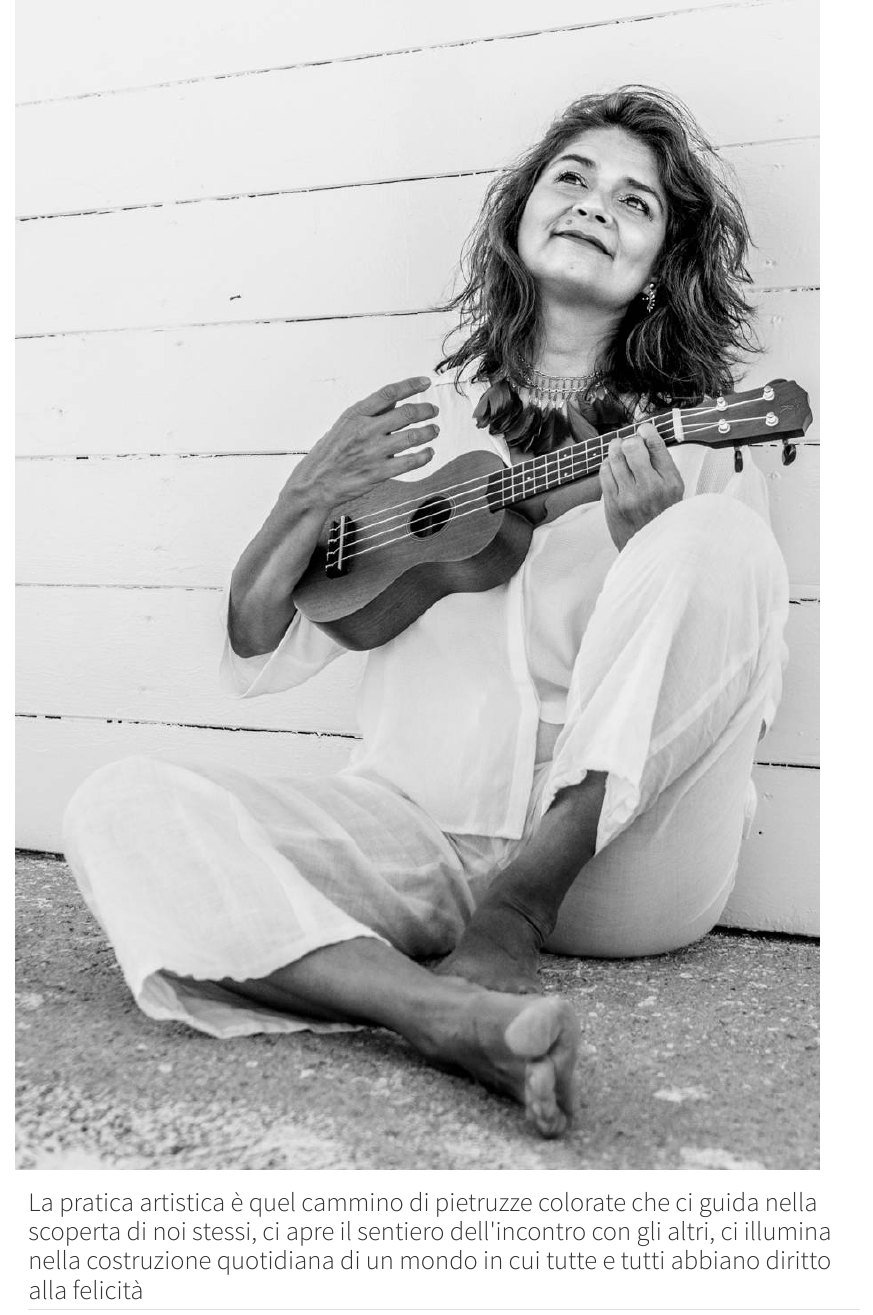
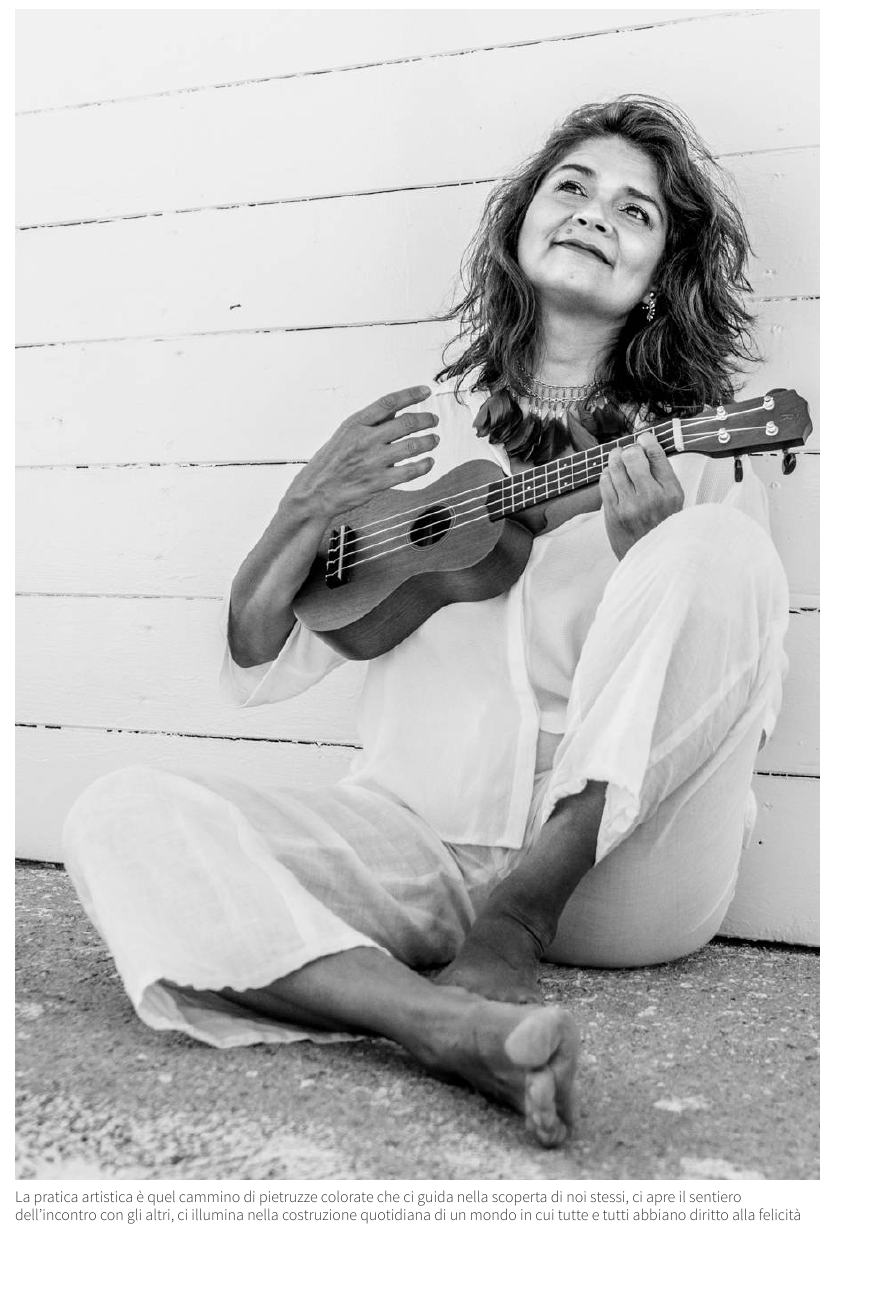
Before and after one commit to monserrat-olavarria/monserrat, a Quarto document (index.qmd): the page in a window 1100 px wide, from its top. Rendered offline with R 4.5, knitr and Pandoc in place of Quarto, with nearby package versions; the code chunks are not run, so their results and figures are left out.

````diff
--- a/index.qmd
+++ b/index.qmd
@@ -4,21 +4,8 @@
     page-layout: full
 ---
 
-```{=html}
-<!-- Hero Section -->
-<section id="hero" class="hero section">
+####
 
-  <img src="image/monserrat-primapagina2.jpg" alt="" data-aos="fade-in">
+![](image/monserrat-primapagina2.jpg)
 
-  <div class="container">
-    <div class="row">
-      <div class="col-lg-10">
-        <h2 data-aos="fade-up" data-aos-delay="100">La pratica artistica è quel cammino di pietruzze colorate che ci guida nella scoperta di noi stessi, ci apre il sentiero dell'incontro con gli altri, ci illumina nella costruzione quotidiana di un mondo in cui tutte e tutti abbiano diritto alla felicità</h2>
-
-      </div>
-
-    </div>
-  </div>
-
-</section><!-- /Hero Section -->
-```
+#### La pratica artistica è quel cammino di pietruzze colorate che ci guida nella scoperta di noi stessi, ci apre il sentiero dell'incontro con gli altri, ci illumina nella costruzione quotidiana di un mondo in cui tutte e tutti abbiano diritto alla felicità
````
Also changed, not shown: docs/search.json, 5 other files.
